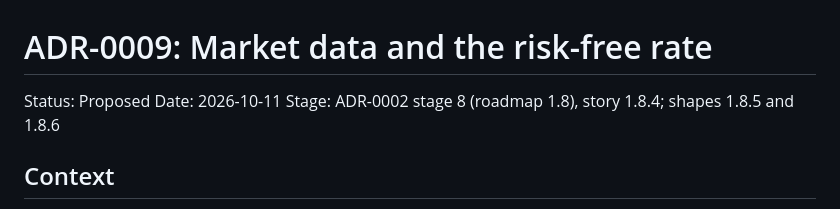
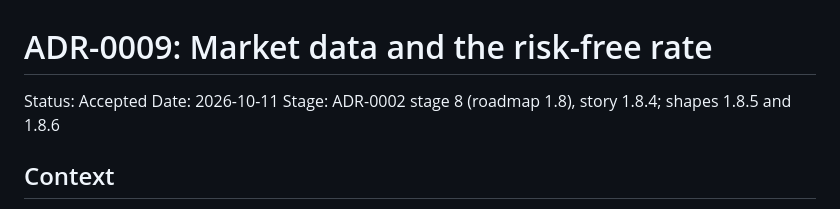
Before and after one commit to drummonds/gobank, a Markdown page: adr/0009-market-data.md, the part around the change. Rendered like a GitHub page.

Commit message:
ADR-0009 and ADR-0010 accepted
Co-Authored-By: Claude Fable 5.1 <noreply@anthropic.com>

```diff
--- a/adr/0009-market-data.md
+++ b/adr/0009-market-data.md
@@ -1,6 +1,6 @@
 # ADR-0009: Market data and the risk-free rate
 
-Status: Proposed
+Status: Accepted
 Date: 2026-10-11
 Stage: ADR-0002 stage 8 (roadmap 1.8), story 1.8.4; shapes 1.8.5 and 1.8.6
 
```
Also changed, not shown: adr/0010-event-clock.md (+1 -1 lines).
